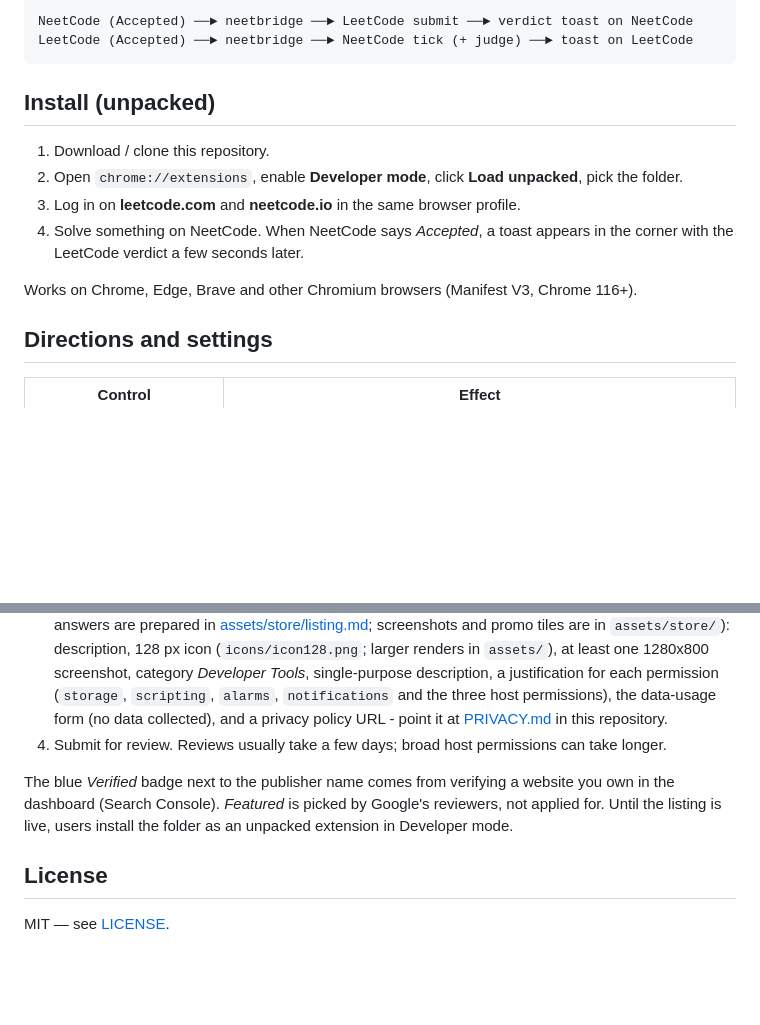
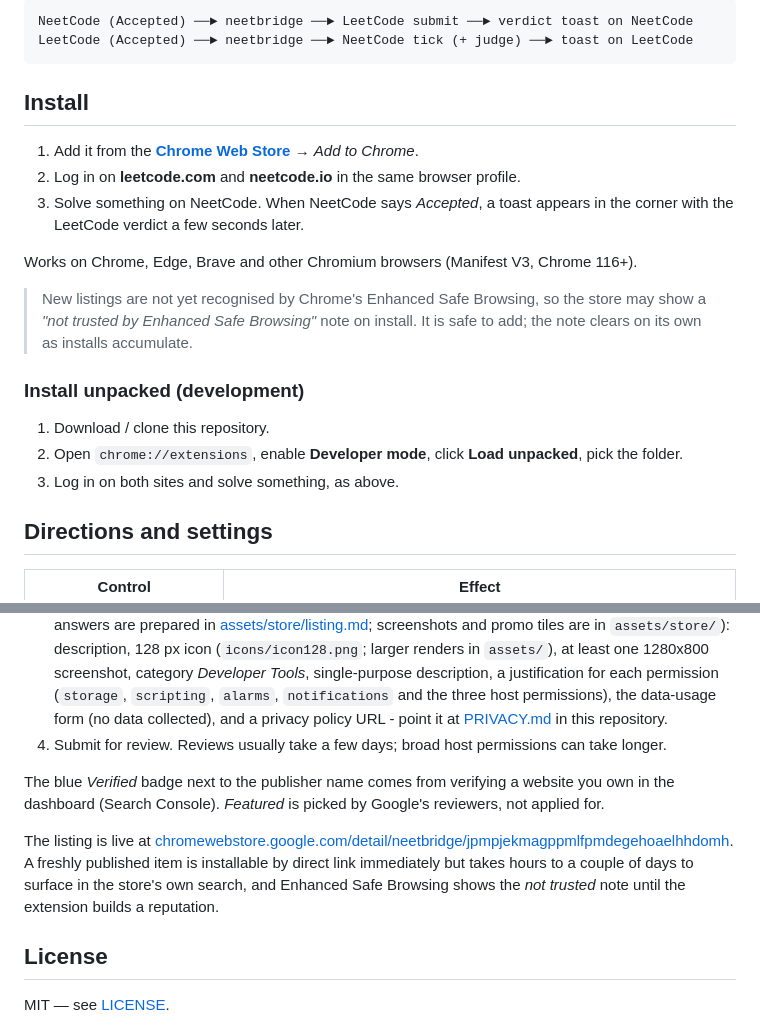
Before and after one commit to mmvinfo28/neet2leet, a Markdown page: README.md, 2 parts joined by grey strips. Rendered like a GitHub page; blank space fills up the shorter version.

Commit message:
README: install from the Chrome Web Store now that the listing is live

````diff
--- a/README.md
+++ b/README.md
@@ -15,14 +17,21 @@ NeetCode (Accepted) ──► neetbridge ──► LeetCode submit ──► ver
 LeetCode (Accepted) ──► neetbridge ──► NeetCode tick (+ judge) ──► toast on LeetCode
 ```
 
-## Install (unpacked)
+## Install
+
+1. Add it from the **[Chrome Web Store](https://chromewebstore.google.com/detail/neetbridge/jpmpjekmagppmlfpmdegehoaelhhdomh)** → *Add to Chrome*.
+2. Log in on **leetcode.com** and **neetcode.io** in the same browser profile.
+3. Solve something on NeetCode. When NeetCode says *Accepted*, a toast appears in the corner with the LeetCode verdict a few seconds later.
+
+Works on Chrome, Edge, Brave and other Chromium browsers (Manifest V3, Chrome 116+).
+
+> New listings are not yet recognised by Chrome's Enhanced Safe Browsing, so the store may show a *"not trusted by Enhanced Safe Browsing"* note on install. It is safe to add; the note clears on its own as installs accumulate.
+
+### Install unpacked (development)
 
 1. Download / clone this repository.
 2. Open `chrome://extensions`, enable **Developer mode**, click **Load unpacked**, pick the folder.
-3. Log in on **leetcode.com** and **neetcode.io** in the same browser profile.
-4. Solve something on NeetCode. When NeetCode says *Accepted*, a toast appears in the corner with the LeetCode verdict a few seconds later.
-
-Works on Chrome, Edge, Brave and other Chromium browsers (Manifest V3, Chrome 116+).
+3. Log in on both sites and solve something, as above.
 
 ## Directions and settings
 
@@ -92,7 +101,9 @@ Plain JavaScript, no build step. Load the folder as an unpacked extension and re
 3. New item -> upload the zip -> fill in the listing (all the text, permission justifications and data-usage answers are prepared in [assets/store/listing.md](assets/store/listing.md); screenshots and promo tiles are in `assets/store/`): description, 128 px icon (`icons/icon128.png`; larger renders in `assets/`), at least one 1280x800 screenshot, category *Developer Tools*, single-purpose description, a justification for each permission (`storage`, `scripting`, `alarms`, `notifications` and the three host permissions), the data-usage form (no data collected), and a privacy policy URL - point it at [PRIVACY.md](PRIVACY.md) in this repository.
 4. Submit for review. Reviews usually take a few days; broad host permissions can take longer.
 
-The blue *Verified* badge next to the publisher name comes from verifying a website you own in the dashboard (Search Console). *Featured* is picked by Google's reviewers, not applied for. Until the listing is live, users install the folder as an unpacked extension in Developer mode.
+The blue *Verified* badge next to the publisher name comes from verifying a website you own in the dashboard (Search Console). *Featured* is picked by Google's reviewers, not applied for.
+
+The listing is live at [chromewebstore.google.com/detail/neetbridge/jpmpjekmagppmlfpmdegehoaelhhdomh](https://chromewebstore.google.com/detail/neetbridge/jpmpjekmagppmlfpmdegehoaelhhdomh). A freshly published item is installable by direct link immediately but takes hours to a couple of days to surface in the store's own search, and Enhanced Safe Browsing shows the *not trusted* note until the extension builds a reputation.
 
 ## License
 
````
Also changed, not shown: other parts of README.md (+2 -0 lines).
